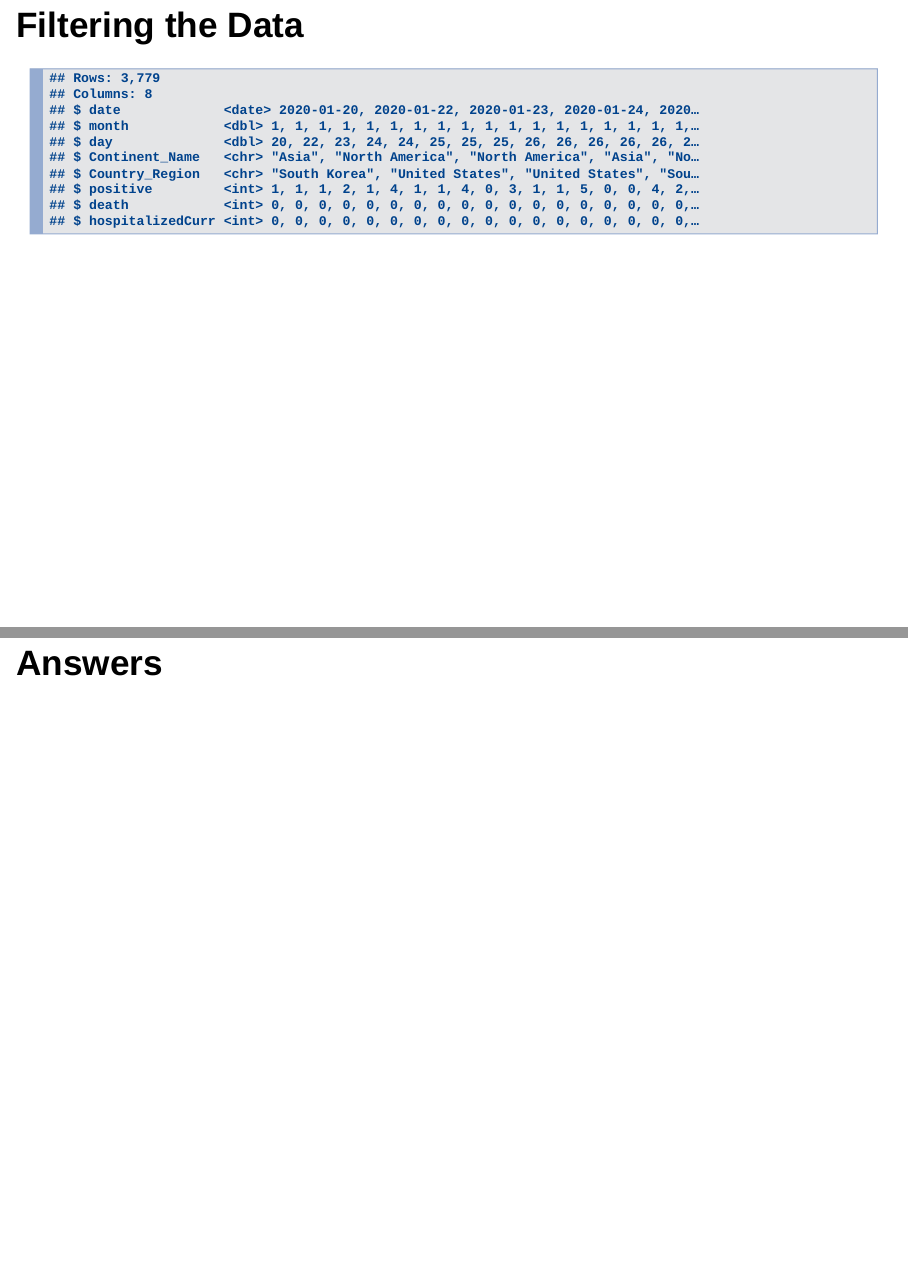
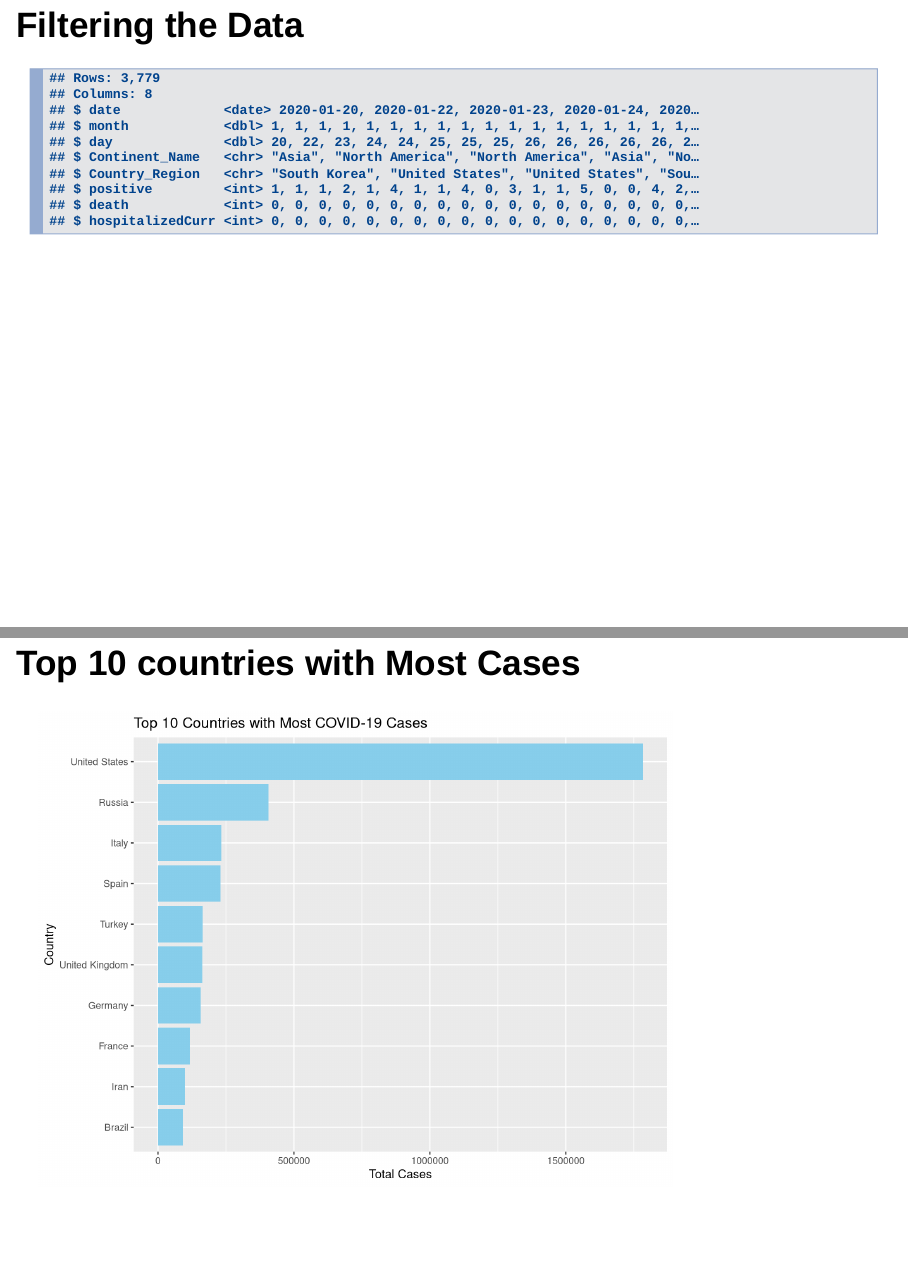
Before and after one commit to Data2401/final-project-fall-2024-data-science-wiz, an R Markdown document (presentation.Rmd): pages 8 and 9 of 28 before the commit and pages 8 and 9 of 27 after it, joined at a grey line. Rendered offline with R 4.5, knitr and Pandoc, with nearby package versions.

Commit message:
bleh commit

````diff
--- a/presentation.Rmd
+++ b/presentation.Rmd
@@ -81,7 +81,7 @@
 ```{r}
 glimpse(Final_covid19_data)
 ```
-## Answers
+
 ## Top 10 countries with Most Cases
 ```{r}
 
````
Also changed, not shown: Final Project C19.Rmd (+2 -1 lines).
